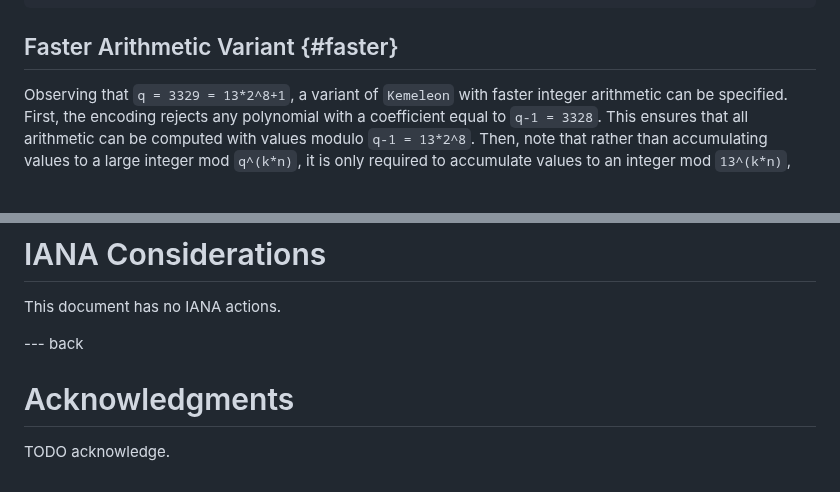
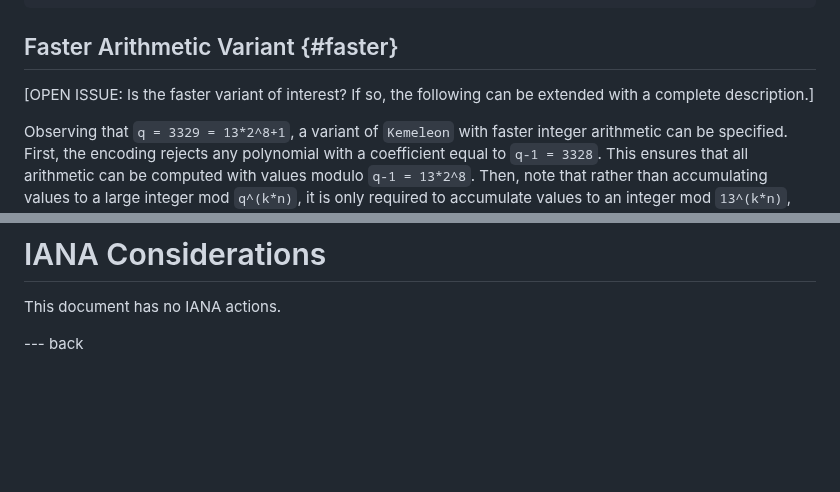
Before and after one commit to ssveitch/draft-kemeleon, a Markdown page: draft-kemeleon.md, 2 parts joined by grey strips. GitHub-like rendering; blank space fills up the shorter version.

Commit message:
open issue on faster variant

```diff
--- a/draft-kemeleon.md
+++ b/draft-kemeleon.md
@@ -303,6 +303,8 @@ Kemeleon.DecodeCtxtNR(ec):
 
 ## Faster Arithmetic Variant {#faster}
 
+[OPEN ISSUE: Is the faster variant of interest? If so, the following can be extended with a complete description.]
+
 Observing that `q = 3329 = 13*2^8+1`, a variant of `Kemeleon` with faster integer arithmetic can be specified.
 First, the encoding rejects any polynomial with a coefficient equal to `q-1 = 3328`.
 This ensures that all arithmetic can be computed with values modulo `q-1 = 13*2^8`.
@@ -373,7 +375,3 @@ This document has no IANA actions.
 
 
 --- back
-
-# Acknowledgments
-
-TODO acknowledge.
```
